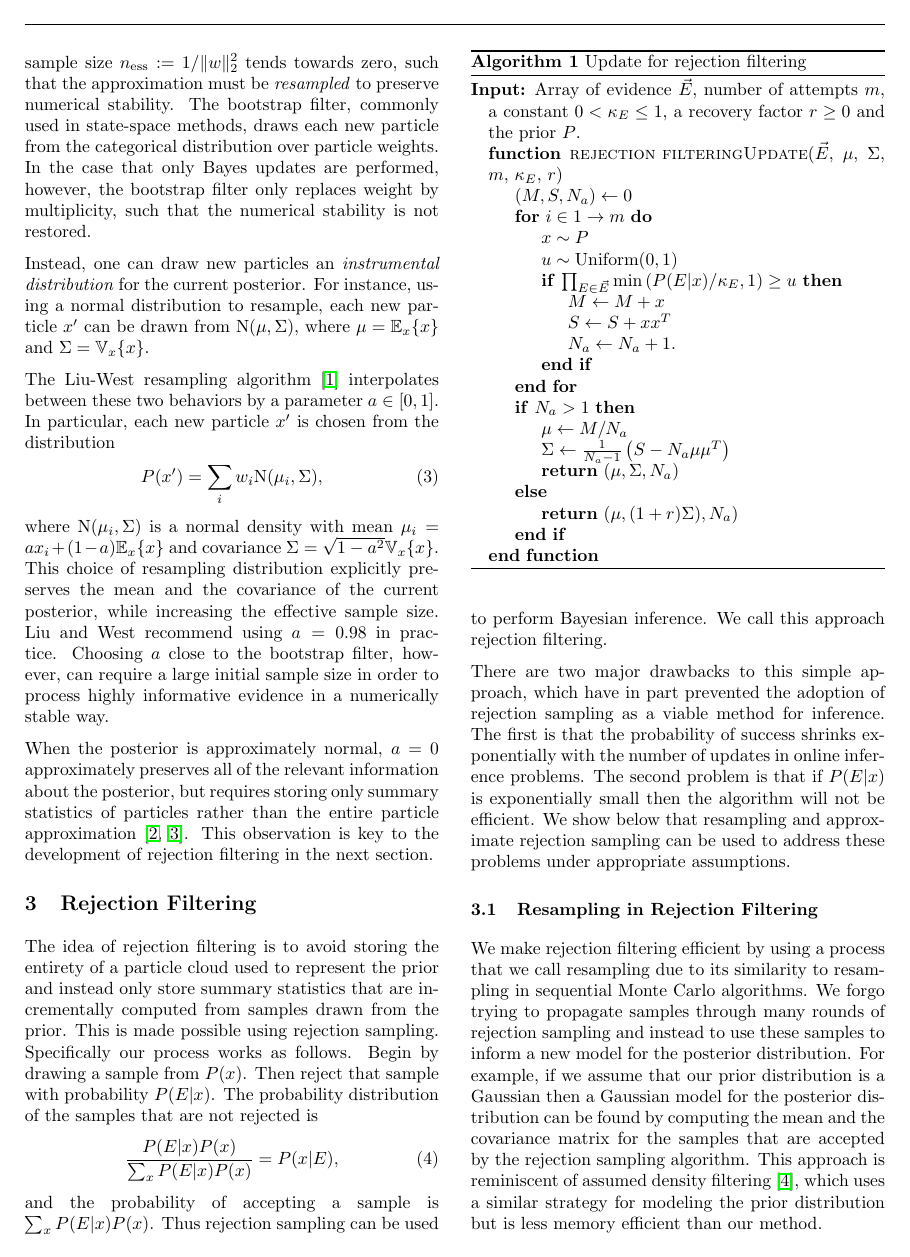
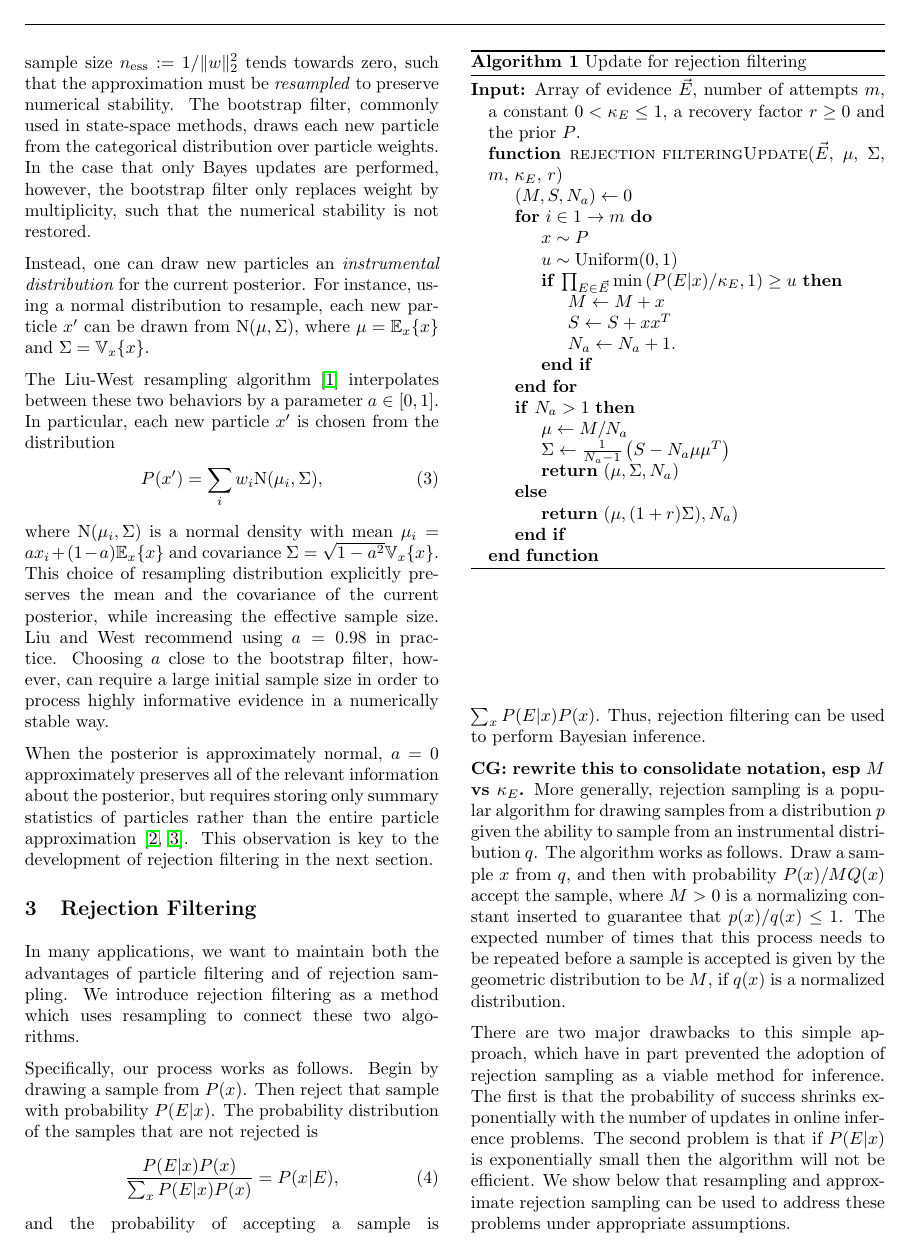
Before and after one commit to nathanwiebe2000/CREJAISTATS, a LaTeX paper (RejS-8.tex): page 2 of 12. Compiled offline with pdfLaTeX.

Commit message:
Restructured some, added notes pointing to further tasks.

```diff
--- a/RejS-8.tex
+++ b/RejS-8.tex
@@ -263,11 +263,13 @@ the development of \CRej~in the next section.
 %---------------------------------------------------------------------
 \section{Rejection Filtering}
 %---------------------------------------------------------------------
-The idea of rejection filtering is to avoid storing the entirety of a
-particle cloud used to represent the prior and instead only store
- summary statistics that are incrementally
-computed from samples drawn from the prior.  This is made possible
-using rejection sampling.  Specifically our process works as follows.
+
+In many applications, we want to maintain both the advantages of
+particle filtering and of rejection sampling. We introduce rejection
+filtering as a method which uses resampling to connect these two
+algorithms.
+
+Specifically, our process works as follows.
 Begin by drawing a sample from $P(x)$.  Then reject that sample with
 probability $P(E|x)$.  The probability
 distribution of the samples that are not rejected is
@@ -275,8 +277,17 @@ distribution of the samples that are not rejected is
  \frac{P(E|x)P(x)}{\sum_x P(E|x)P(x)}= P(x|E),
 \end{equation}
 and the probability of accepting a sample is $\sum_x P(E|x)P(x)$.
-Thus rejection sampling can be used to perform Bayesian inference.  We
-call this approach rejection filtering.
+Thus, rejection filtering can be used to perform Bayesian inference.
+
+{\bf CG: rewrite this to consolidate notation, esp $M$ vs $\kappa_E$.}
+More generally, rejection sampling is a
+popular algorithm for drawing samples from a distribution $p$ given the
+ability to sample from an instrumental distribution $q$.  The algorithm works
+as follows. Draw a sample  $x$ from $q$, and then with probability $P(x)/M
+Q(x)$ accept the sample, where $M > 0$ is a normalizing constant inserted to
+guarantee that $p(x)/q(x) \le 1$.  The expected number of times that this
+process needs to be repeated before a sample is accepted is given by the
+geometric distribution to be $M$, if $q(x)$ is a normalized distribution.
 
 There are two major drawbacks to this simple approach, which have in part prevented the adoption
 of rejection sampling as a viable method for inference.  The first is that the probability of success shrinks exponentially with the number of updates
```
Also changed, not shown: RejS-8.tex (32 more changed lines).
